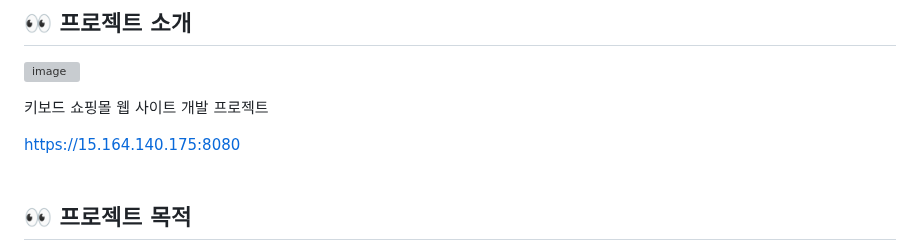
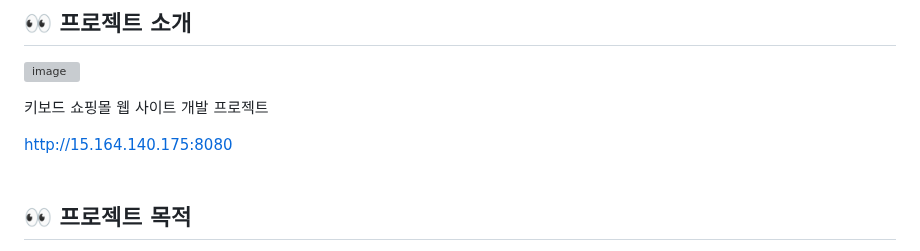
Before and after one commit to gambae/allTheKeboard-Project, a Markdown page: README.md, the part around the change. Drawn GitHub-style; grey boxes are pictures that could not be loaded.

```diff
--- a/README.md
+++ b/README.md
@@ -3,7 +3,7 @@
 
 키보드 쇼핑몰 웹 사이트 개발 프로젝트
 
-[https://15.164.140.175:8080](http://15.164.140.175:8080/)
+[http://15.164.140.175:8080](http://15.164.140.175:8080/)
 <br><br>
 
 ## 👀 프로젝트 목적
```
